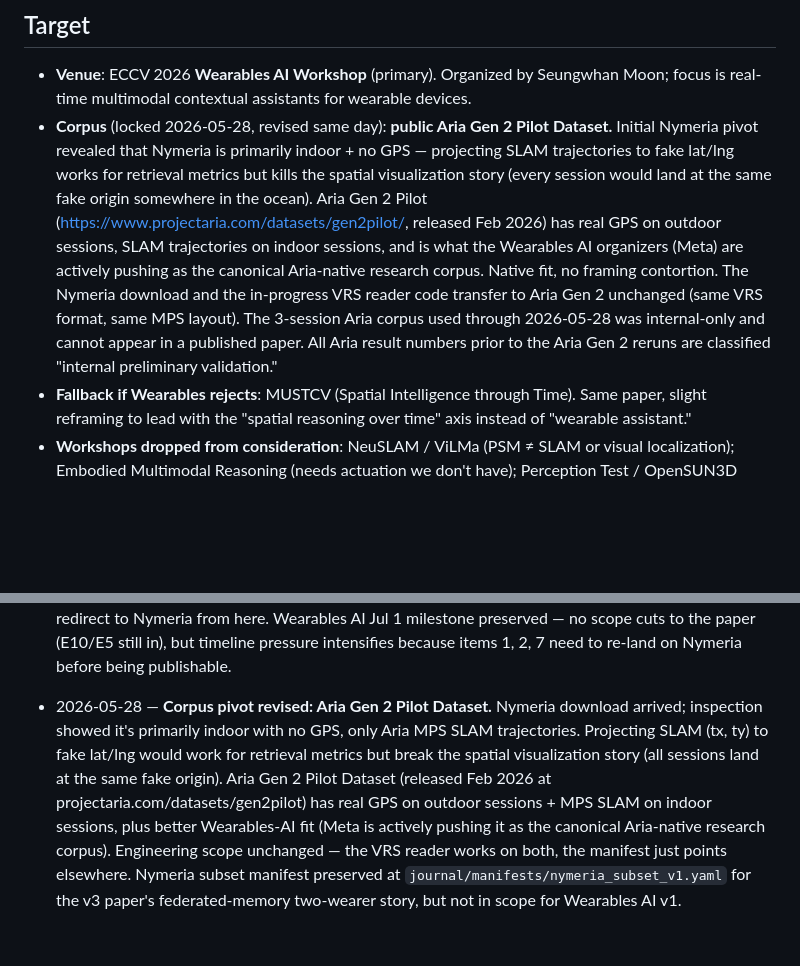
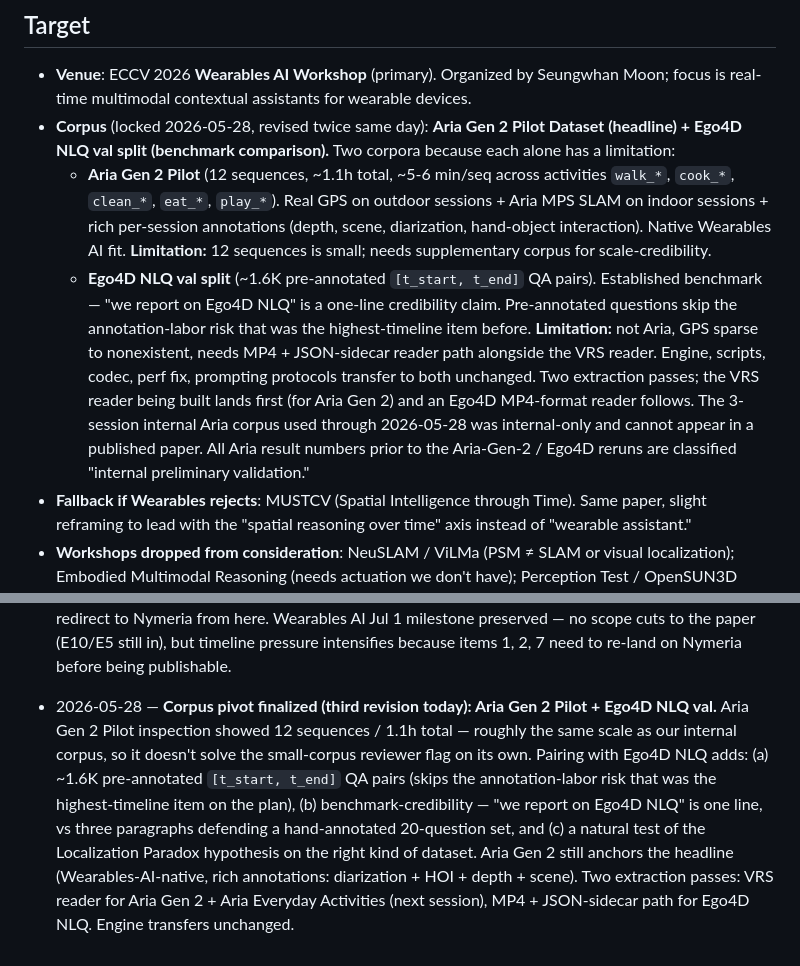
Before and after one commit to arjtala/probabilistic_spatial_memory, a Markdown page: journal/PAPER.md, 2 parts joined by grey strips. GitHub-like rendering; blank space fills up the shorter version.

Commit message:
paper: finalize two-corpus plan — Aria Gen 2 Pilot + Ego4D NLQ
Aria Gen 2 Pilot inspection (datasets/AriaGen2PilotDataset_download_urls.json):
12 sequences, ~5-6 min each, ~1.1h total. Roughly the same scale as
the internal Aria corpus that was the original reviewer-flag concern.
Pivoting to it alone would not solve the small-corpus problem.

Two-corpus plan finalizes:

  - Aria Gen 2 Pilot (headline, Wearables-AI-native): 12 sequences
    covering activities walk/cook/clean/eat/play, with VRS + MPS SLAM
    + GPS where outdoor + rich annotations (depth, scene,
    diarization, hand-object interaction). The diarization + HOI
    annotations enable question types the Localization Paradox
    benchmark doesn't address — "when did I talk to person X" /
    "when did I pick up the kettle" — a real differentiator beyond
    object-recall.

  - Ego4D NLQ val split (benchmark comparison): ~1.6K pre-annotated
    [t_start, t_end] QA pairs. Skips the annotation-labor risk that
    was the highest-timeline item before. "We report on Ego4D NLQ"
    is a one-line credibility claim vs three paragraphs defending a
    hand-annotated 20-question set. Tests the Localization Paradox
    hypothesis on the right kind of corpus.

Two extraction passes: VRS reader for Aria Gen 2 + (likely later)
Aria Everyday Activities, lands first. MP4 + JSON-sidecar path for
Ego4D NLQ follows. Engine, codec, perf fix, prompting protocols all
transfer unchanged to both.

Status update entry records the full revision chain (Nymeria-only ->
Aria Gen 2 alone -> Aria Gen 2 + Ego4D NLQ) for future-me debugging
the decision trail.

```diff
--- a/journal/PAPER.md
+++ b/journal/PAPER.md
@@ -10,22 +10,11 @@ writeups remain the source of truth for *results*.
 - **Venue**: ECCV 2026 **Wearables AI Workshop** (primary). Organized by
   Seungwhan Moon; focus is real-time multimodal contextual assistants
   for wearable devices.
-- **Corpus** (locked 2026-05-28, revised same day): **public Aria Gen 2 Pilot Dataset.**
-  Initial Nymeria pivot revealed that Nymeria is primarily indoor + no
-  GPS — projecting SLAM trajectories to fake lat/lng works for
-  retrieval metrics but kills the spatial visualization story (every
-  session would land at the same fake origin somewhere in the ocean).
-  Aria Gen 2 Pilot (https://www.projectaria.com/datasets/gen2pilot/,
-  released Feb 2026) has real GPS on outdoor sessions, SLAM
-  trajectories on indoor sessions, and is what the Wearables AI
-  organizers (Meta) are actively pushing as the canonical Aria-native
-  research corpus. Native fit, no framing contortion. The Nymeria
-  download and the in-progress VRS reader code transfer to Aria Gen 2
-  unchanged (same VRS format, same MPS layout).
-  The 3-session Aria corpus used through 2026-05-28 was internal-only
-  and cannot appear in a published paper. All Aria result numbers
-  prior to the Aria Gen 2 reruns are classified "internal preliminary
-  validation."
+- **Corpus** (locked 2026-05-28, revised twice same day): **Aria Gen 2 Pilot Dataset (headline) + Ego4D NLQ val split (benchmark comparison).** Two corpora because each alone has a limitation:
+  - **Aria Gen 2 Pilot** (12 sequences, ~1.1h total, ~5-6 min/seq across activities `walk_*`, `cook_*`, `clean_*`, `eat_*`, `play_*`). Real GPS on outdoor sessions + Aria MPS SLAM on indoor sessions + rich per-session annotations (depth, scene, diarization, hand-object interaction). Native Wearables AI fit. **Limitation:** 12 sequences is small; needs supplementary corpus for scale-credibility.
+  - **Ego4D NLQ val split** (~1.6K pre-annotated `[t_start, t_end]` QA pairs). Established benchmark — "we report on Ego4D NLQ" is a one-line credibility claim. Pre-annotated questions skip the annotation-labor risk that was the highest-timeline item before. **Limitation:** not Aria, GPS sparse to nonexistent, needs MP4 + JSON-sidecar reader path alongside the VRS reader.
+  Engine, scripts, codec, perf fix, prompting protocols transfer to both unchanged. Two extraction passes; the VRS reader being built lands first (for Aria Gen 2) and an Ego4D MP4-format reader follows.
+  The 3-session internal Aria corpus used through 2026-05-28 was internal-only and cannot appear in a published paper. All Aria result numbers prior to the Aria-Gen-2 / Ego4D reruns are classified "internal preliminary validation."
 - **Fallback if Wearables rejects**: MUSTCV (Spatial Intelligence
   through Time). Same paper, slight reframing to lead with the
   "spatial reasoning over time" axis instead of "wearable assistant."
@@ -240,4 +229,4 @@ Add dated entries here as work lands; mirror to the EXPERIMENTS.md experiment wh
 
   **Pre-pivot action items (preserved here as the playbook for the Nymeria rerun):** re-run at H3 res=11 to report tuned operating point; update §1-§3 drafts to use res=11; F3 figure SVG at `journal/figures/hyperparam_sensitivity.svg`. `eval_bigg_all.sh` now exposes H3_RES + EXEMPLARS + TIME_WINDOW + CAPACITY env knobs (commit `e8922a6`) so the Nymeria rerun lands at the tuned operating point in one flag.
 - 2026-05-28 — **Corpus pivot: Nymeria-only from now on.** The 3-session Aria corpus used through this date is internal-only and cannot appear in a published paper. All Aria result numbers (E11 83% Hit @5, E12 hyperparameter curves, item 7 latency benchmarks, v1/v2 writeups) are now classified "internal preliminary validation" — they confirm the pipeline works end-to-end but cannot be cited. Engine, scripts, codec, perf fix, eval harness all transfer to Nymeria unchanged. New item 0 added to the experiments table: **Nymeria pipeline** (download + VRS reader + extraction subset + question annotation). Hard prerequisite for items 1-7. Aria experiments stop immediately; all cluster cycles redirect to Nymeria from here. Wearables AI Jul 1 milestone preserved — no scope cuts to the paper (E10/E5 still in), but timeline pressure intensifies because items 1, 2, 7 need to re-land on Nymeria before being publishable.
-- 2026-05-28 — **Corpus pivot revised: Aria Gen 2 Pilot Dataset.** Nymeria download arrived; inspection showed it's primarily indoor with no GPS, only Aria MPS SLAM trajectories. Projecting SLAM (tx, ty) to fake lat/lng would work for retrieval metrics but break the spatial visualization story (all sessions land at the same fake origin). Aria Gen 2 Pilot Dataset (released Feb 2026 at projectaria.com/datasets/gen2pilot) has real GPS on outdoor sessions + MPS SLAM on indoor sessions, plus better Wearables-AI fit (Meta is actively pushing it as the canonical Aria-native research corpus). Engineering scope unchanged — the VRS reader works on both, the manifest just points elsewhere. Nymeria subset manifest preserved at `journal/manifests/nymeria_subset_v1.yaml` for the v3 paper's federated-memory two-wearer story, but not in scope for Wearables AI v1.
+- 2026-05-28 — **Corpus pivot finalized (third revision today): Aria Gen 2 Pilot + Ego4D NLQ val.** Aria Gen 2 Pilot inspection showed 12 sequences / 1.1h total — roughly the same scale as our internal corpus, so it doesn't solve the small-corpus reviewer flag on its own. Pairing with Ego4D NLQ adds: (a) ~1.6K pre-annotated `[t_start, t_end]` QA pairs (skips the annotation-labor risk that was the highest-timeline item on the plan), (b) benchmark-credibility — "we report on Ego4D NLQ" is one line, vs three paragraphs defending a hand-annotated 20-question set, and (c) a natural test of the Localization Paradox hypothesis on the right kind of dataset. Aria Gen 2 still anchors the headline (Wearables-AI-native, rich annotations: diarization + HOI + depth + scene). Two extraction passes: VRS reader for Aria Gen 2 + Aria Everyday Activities (next session), MP4 + JSON-sidecar path for Ego4D NLQ. Engine transfers unchanged.
```
